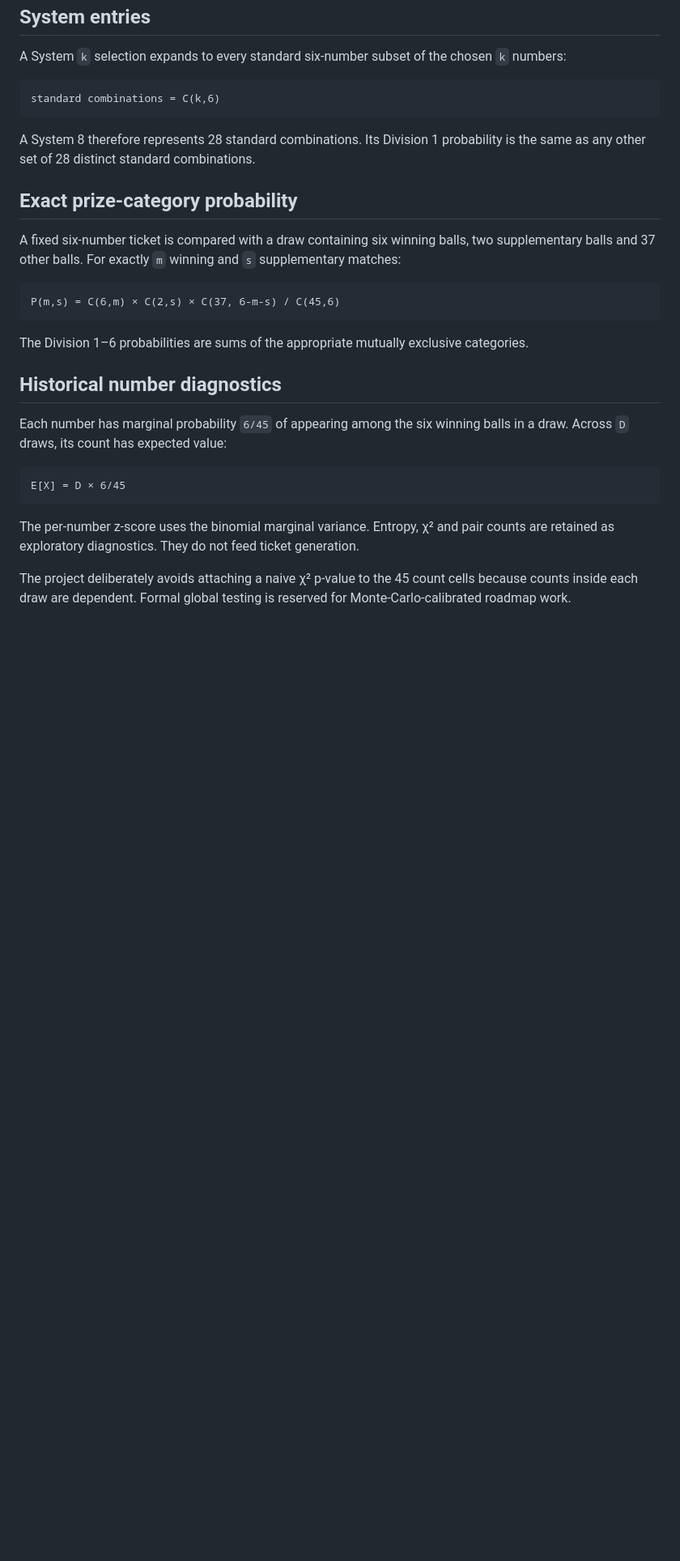
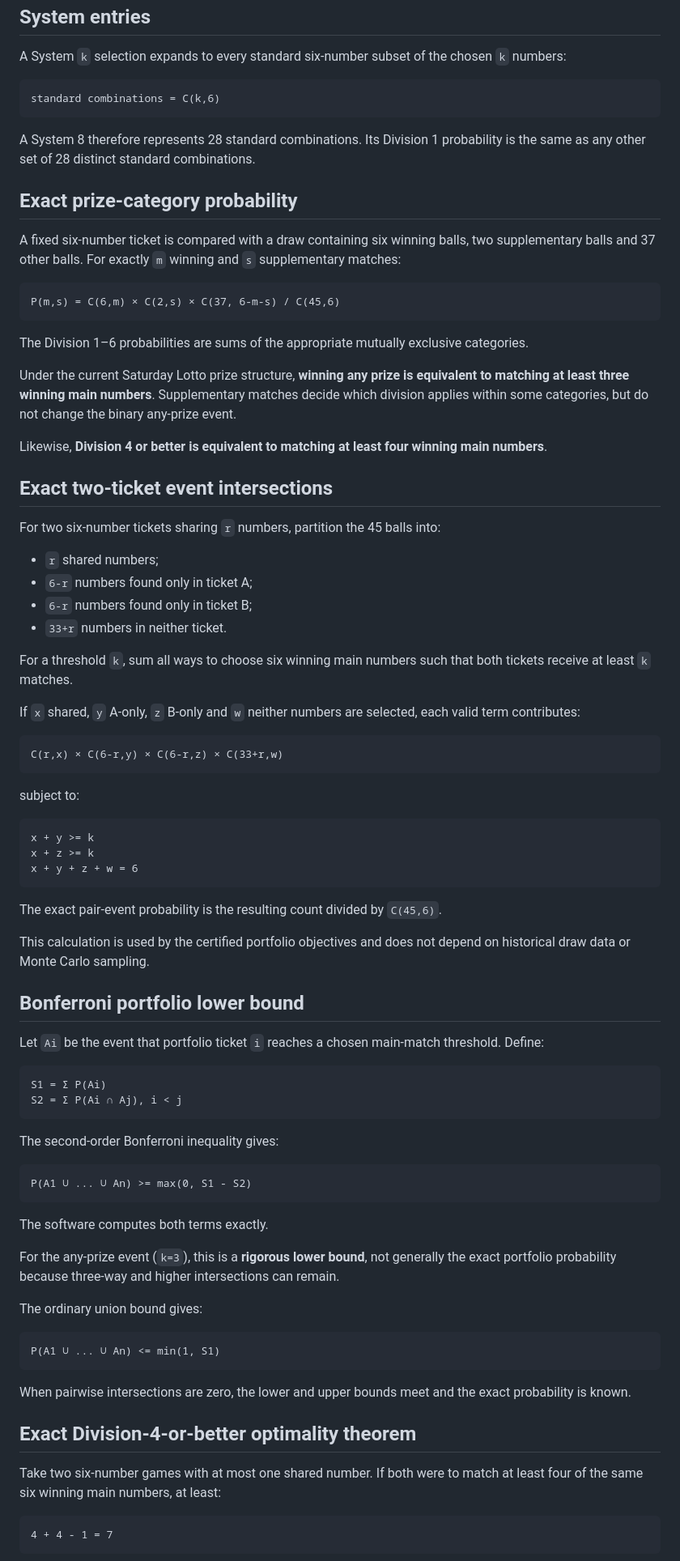
Before and after one commit to JDsnyke/saturday-tatts-lotto-scraper, a Markdown page: docs/METHODOLOGY.md, the part around one of its changes. Shown at 81% size. Rendered like a GitHub page; blank space fills up the shorter version.

Commit message:
docs: add certified union-probability methodology

````diff
--- a/docs/METHODOLOGY.md
+++ b/docs/METHODOLOGY.md
@@ -50,14 +50,71 @@ P(m,s) = C(6,m) × C(2,s) × C(37, 6-m-s) / C(45,6)
 
 The Division 1–6 probabilities are sums of the appropriate mutually exclusive categories.
 
-## Historical number diagnostics
+Under the current Saturday Lotto prize structure, **winning any prize is equivalent to matching at least three winning main numbers**. Supplementary matches decide which division applies within some categories, but do not change the binary any-prize event.
 
-Each number has marginal probability `6/45` of appearing among the six winning balls in a draw. Across `D` draws, its count has expected value:
+Likewise, **Division 4 or better is equivalent to matching at least four winning main numbers**.
+
+## Exact two-ticket event intersections
+
+For two six-number tickets sharing `r` numbers, partition the 45 balls into:
+
+- `r` shared numbers;
+- `6-r` numbers found only in ticket A;
+- `6-r` numbers found only in ticket B;
+- `33+r` numbers in neither ticket.
+
+For a threshold `k`, sum all ways to choose six winning main numbers such that both tickets receive at least `k` matches.
+
+If `x` shared, `y` A-only, `z` B-only and `w` neither numbers are selected, each valid term contributes:
 
 ```text
-E[X] = D × 6/45
+C(r,x) × C(6-r,y) × C(6-r,z) × C(33+r,w)
 ```
 
-The per-number z-score uses the binomial marginal variance. Entropy, χ² and pair counts are retained as exploratory diagnostics. They do not feed ticket generation.
+subject to:
 
-The project deliberately avoids attaching a naive χ² p-value to the 45 count cells because counts inside each draw are dependent. Formal global testing is reserved for Monte-Carlo-calibrated roadmap work.
+```text
+x + y >= k
+x + z >= k
+x + y + z + w = 6
+```
+
+The exact pair-event probability is the resulting count divided by `C(45,6)`.
+
+This calculation is used by the certified portfolio objectives and does not depend on historical draw data or Monte Carlo sampling.
+
+## Bonferroni portfolio lower bound
+
+Let `Ai` be the event that portfolio ticket `i` reaches a chosen main-match threshold. Define:
+
+```text
+S1 = Σ P(Ai)
+S2 = Σ P(Ai ∩ Aj), i < j
+```
+
+The second-order Bonferroni inequality gives:
+
+```text
+P(A1 ∪ ... ∪ An) >= max(0, S1 - S2)
+```
+
+The software computes both terms exactly.
+
+For the any-prize event (`k=3`), this is a **rigorous lower bound**, not generally the exact portfolio probability because three-way and higher intersections can remain.
+
+The ordinary union bound gives:
+
+```text
+P(A1 ∪ ... ∪ An) <= min(1, S1)
+```
+
+When pairwise intersections are zero, the lower and upper bounds meet and the exact probability is known.
+
+## Exact Division-4-or-better optimality theorem
+
+Take two six-number games with at most one shared number. If both were to match at least four of the same six winning main numbers, at least:
+
+```text
+4 + 4 - 1 = 7
+```
+
````
Also changed, not shown: other parts of docs/METHODOLOGY.md (+72 -4 lines).
